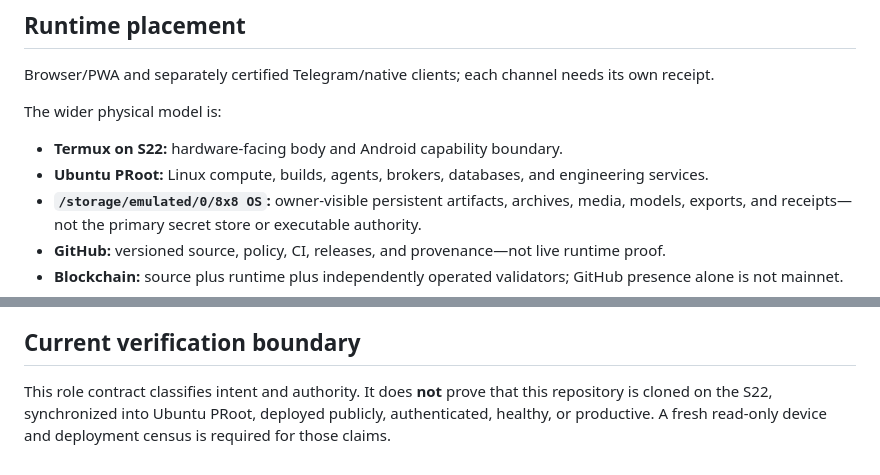
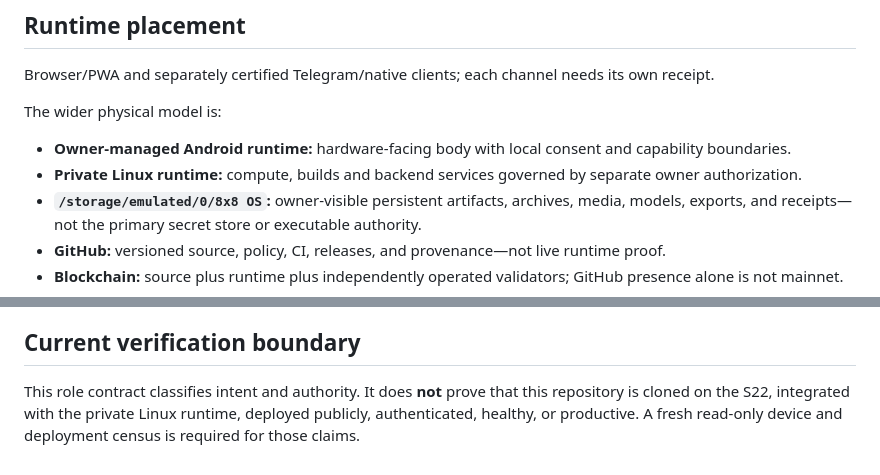
Before and after one commit to 8x8org/8x8-user-edition, a Markdown page: ONE_FABRIC_ROLE.md, 2 parts joined by grey strips. GitHub-like rendering.

Commit message:
docs(8x8): remove private device-topology identifiers from public repository role

```diff
--- a/ONE_FABRIC_ROLE.md
+++ b/ONE_FABRIC_ROLE.md
@@ -38,8 +38,8 @@ Browser/PWA and separately certified Telegram/native clients; each channel needs
 
 The wider physical model is:
 
-- **Termux on S22:** hardware-facing body and Android capability boundary.
-- **Ubuntu PRoot:** Linux compute, builds, agents, brokers, databases, and engineering services.
+- **Owner-managed Android runtime:** hardware-facing body with local consent and capability boundaries.
+- **Private Linux runtime:** compute, builds and backend services governed by separate owner authorization.
 - **`/storage/emulated/0/8x8 OS`:** owner-visible persistent artifacts, archives, media, models, exports, and receipts—not the primary secret store or executable authority.
 - **GitHub:** versioned source, policy, CI, releases, and provenance—not live runtime proof.
 - **Blockchain:** source plus runtime plus independently operated validators; GitHub presence alone is not mainnet.
@@ -86,4 +86,4 @@ Every adoption from this repository into another must record source repository,
 
 ## Current verification boundary
 
-This role contract classifies intent and authority. It does **not** prove that this repository is cloned on the S22, synchronized into Ubuntu PRoot, deployed publicly, authenticated, healthy, or productive. A fresh read-only device and deployment census is required for those claims.
+This role contract classifies intent and authority. It does **not** prove that this repository is cloned on the S22, integrated with the private Linux runtime, deployed publicly, authenticated, healthy, or productive. A fresh read-only device and deployment census is required for those claims.
```
